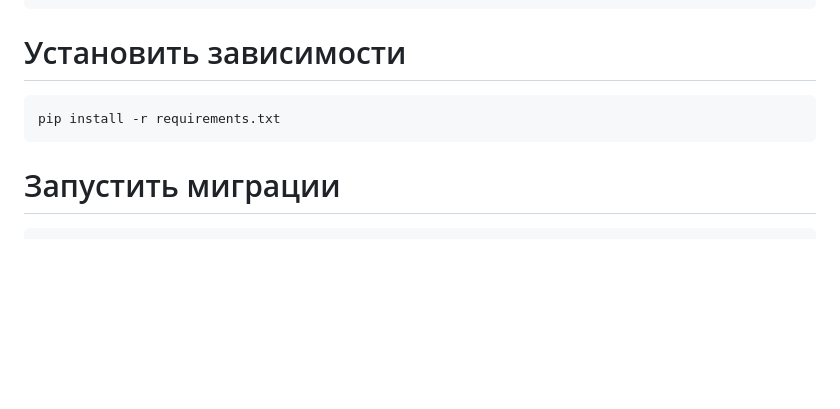
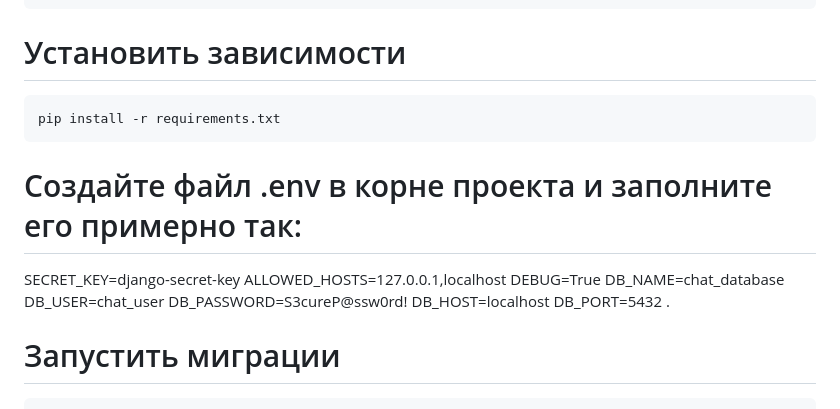
Before and after one commit to GvozdevMaxim/django-websocket-chat, a Markdown page: README.md, the part around the change. Drawn GitHub-style; blank space fills up the shorter version.

Commit message:
Update README.md
Небольшие правки

````diff
--- a/README.md
+++ b/README.md
@@ -70,6 +70,16 @@ source .venv/bin/activate  # Linux/macOS
 ```bash
 pip install -r requirements.txt
 ```
+# Создайте файл .env в корне проекта и заполните его примерно так:
+SECRET_KEY=django-secret-key
+ALLOWED_HOSTS=127.0.0.1,localhost
+DEBUG=True
+DB_NAME=chat_database
+DB_USER=chat_user
+DB_PASSWORD=S3cureP@ssw0rd!
+DB_HOST=localhost
+DB_PORT=5432
+.
 # Запустить миграции
 ```bash
 python manage.py migrate
````
